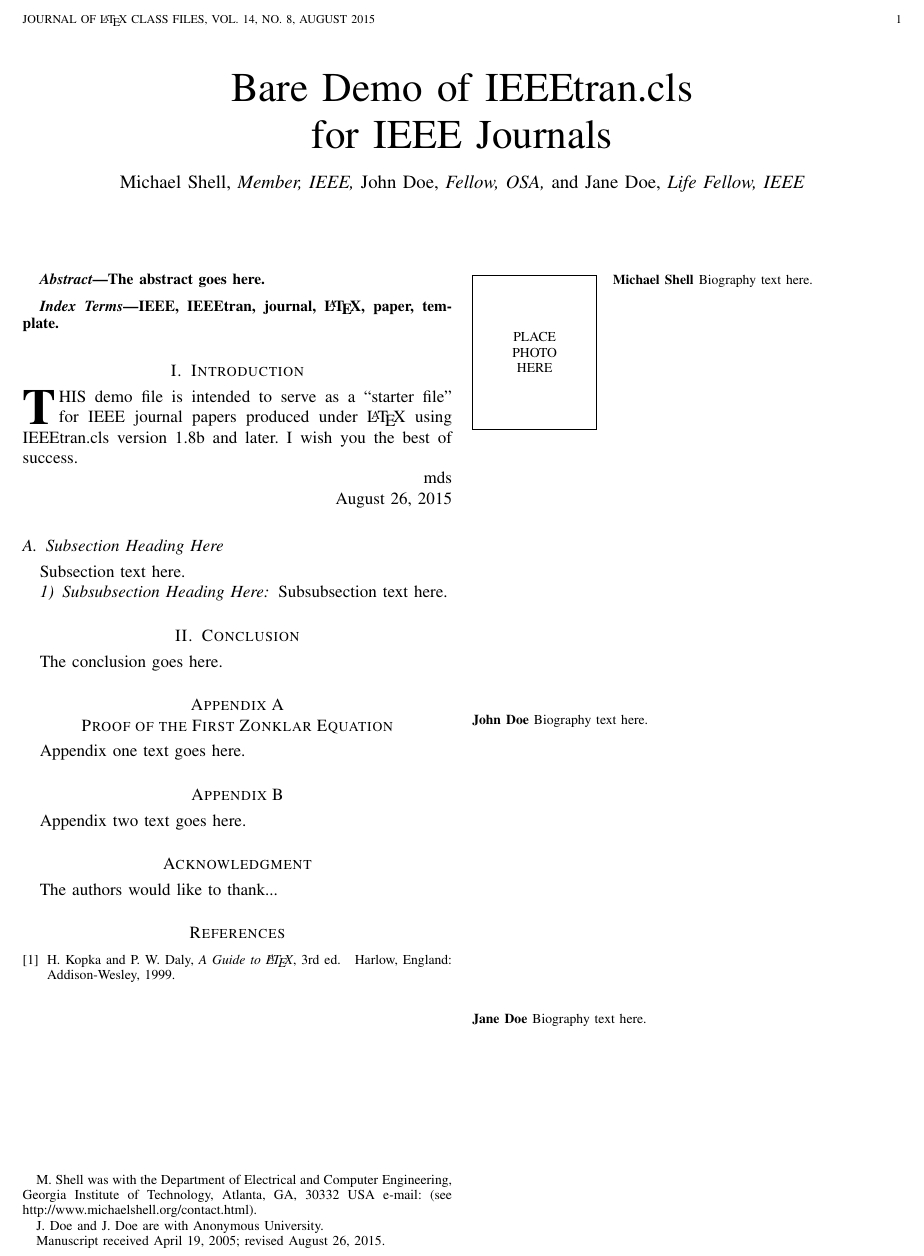
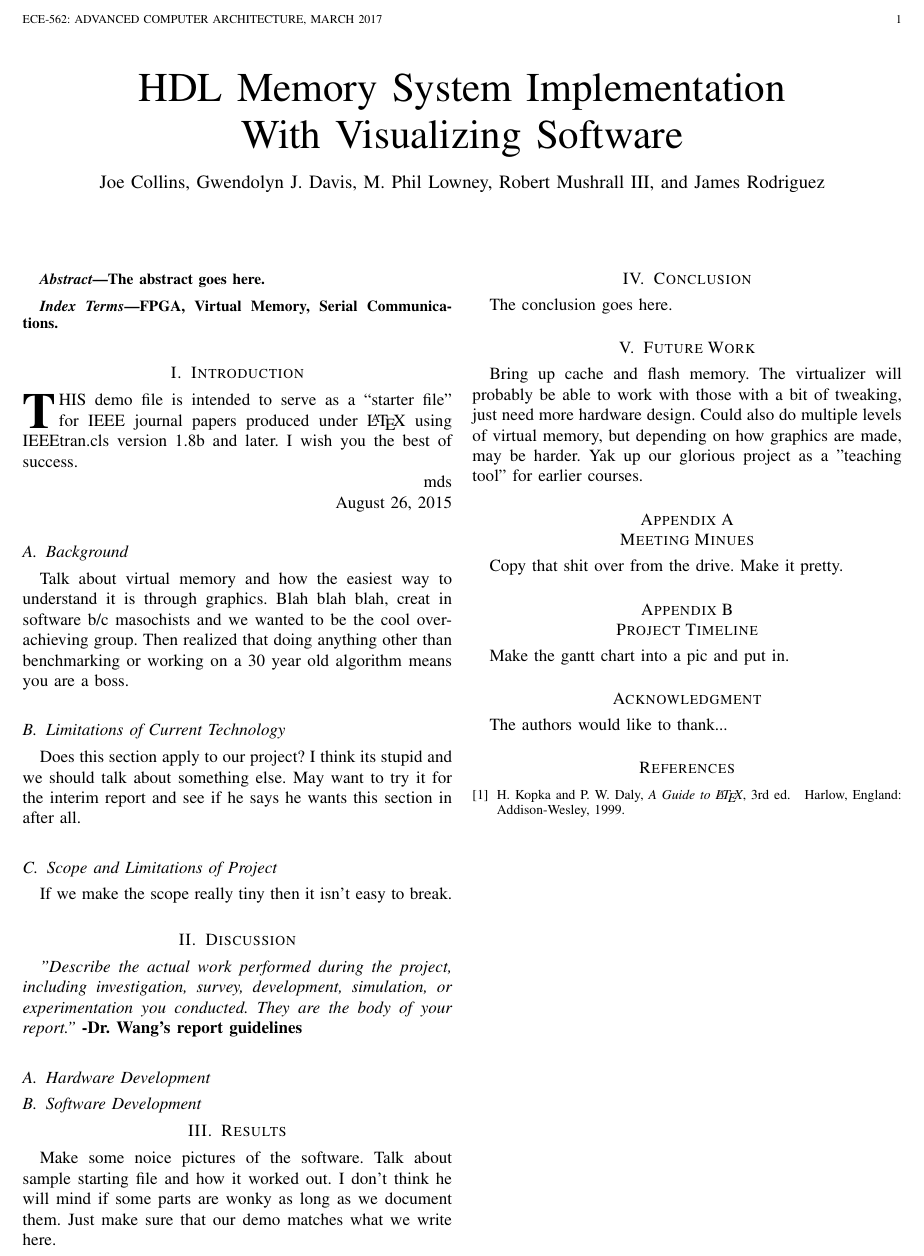
Before and after one commit to FewPeach/ECE562InterimReport, a LaTeX paper (bare_jrnl.tex): part of the page, cut at the place of the change. Compiled offline with pdfLaTeX; a missing font is replaced by an installed copy or a similar font; a LaTeX package or settings file that is missing is left out.

Commit message:
Update on Overleaf.

```diff
--- a/bare_jrnl.tex
+++ b/bare_jrnl.tex
@@ -357,7 +357,7 @@
 % not capitalized unless they are the first or last word of the title.
 % Linebreaks \\ can be used within to get better formatting as desired.
 % Do not put math or special symbols in the title.
-\title{Bare Demo of IEEEtran.cls\\ for IEEE Journals}
+\title{HDL Memory System Implementation\\ With Visualizing Software}
 %
 %
 % author names and IEEE memberships
@@ -369,14 +369,8 @@
 % was not built to handle multiple paragraphs
 %
 
-\author{Michael~Shell,~\IEEEmembership{Member,~IEEE,}
-        John~Doe,~\IEEEmembership{Fellow,~OSA,}
-        and~Jane~Doe,~\IEEEmembership{Life~Fellow,~IEEE}% <-this % stops a space
-\thanks{M. Shell was with the Department
-of Electrical and Computer Engineering, Georgia Institute of Technology, Atlanta,
-GA, 30332 USA e-mail: (see http://www.michaelshell.org/contact.html).}% <-this % stops a space
-\thanks{J. Doe and J. Doe are with Anonymous University.}% <-this % stops a space
-\thanks{Manuscript received April 19, 2005; revised August 26, 2015.}}
+\author{Joe~Collins, Gwendolyn~J.~Davis, M.~Phil~Lowney, Robert~Mushrall~III, and James~Rodriguez}% <-this % stops a space
+%\thanks{Not necessary}}% <-this % stops a space
 
 % note the % following the last \IEEEmembership and also \thanks -
 % these prevent an unwanted space from occurring between the last author name
@@ -399,7 +393,7 @@ GA, 30332 USA e-mail: (see http://www.michaelshell.org/contact.html).}% <-this %
 
 
 % The paper headers
-\markboth{Journal of \LaTeX\ Class Files,~Vol.~14, No.~8, August~2015}%
+\markboth{ECE-562: Advanced Computer Architecture, March~2017}%
 {Shell \MakeLowercase{\textit{et al.}}: Bare Demo of IEEEtran.cls for IEEE Journals}
 % The only time the second header will appear is for the odd numbered pages
 % after the title page when using the twoside option.
@@ -437,13 +426,8 @@ The abstract goes here.
 
 % Note that keywords are not normally used for peerreview papers.
 \begin{IEEEkeywords}
-IEEE, IEEEtran, journal, \LaTeX, paper, template.
+FPGA, Virtual Memory, Serial Communications.
 \end{IEEEkeywords}
-
-
-
-
-
 
 % For peer review papers, you can put extra information on the cover
 % page as needed:
@@ -484,14 +468,27 @@ I wish you the best of success.
 
 \hfill August 26, 2015
 
-\subsection{Subsection Heading Here}
-Subsection text here.
+\subsection{Background}
+Talk about virtual memory and how the easiest way to understand it is through graphics. Blah blah blah, creat in software b/c masochists and we wanted to be the cool overachieving group. Then realized that doing anything other than benchmarking or working on a 30 year old algorithm means you are a boss.
 
 % needed in second column of first page if using \IEEEpubid
 %\IEEEpubidadjcol
 
-\subsubsection{Subsubsection Heading Here}
-Subsubsection text here.
+\subsection{Limitations of Current Technology}
+Does this section apply to our project? I think its stupid and we should talk about something else. May want to try it for the interim report and see if he says he wants this section in after all.
+
+\subsection{Scope and Limitations of Project}
+If we make the scope really tiny then it isn't easy to break.
+
+\section{Discussion}
+\textit{"Describe the actual work performed during the project, including investigation, survey, development, simulation, or experimentation you conducted. They are the body of your report."} \textbf{-Dr. Wang's report guidelines}
+
+\subsection{Hardware Development}
+
+\subsection{Software Development}
+
+\section{Results}
+Make some noice pictures of the software. Talk about sample starting file and how it worked out. I don't think he will mind if some parts are wonky as long as we document them. Just make sure that our demo matches what we write here.
 
 
 % An example of a floating figure using the graphicx package.
@@ -594,7 +591,8 @@ Subsubsection text here.
 \section{Conclusion}
 The conclusion goes here.
 
-
+\section{Future Work}
+Bring up cache and flash memory. The virtualizer will probably be able to work with those with a bit of tweaking, just need more hardware design. Could also do multiple levels of virtual memory, but depending on how graphics are made, may be harder. Yak up our glorious project as a "teaching tool" for earlier courses.
 
 
 
@@ -614,13 +612,13 @@ The conclusion goes here.
 
 
 \appendices
-\section{Proof of the First Zonklar Equation}
-Appendix one text goes here.
+\section{Meeting Minues}
+Copy that shit over from the drive. Make it pretty.
 
 % you can choose not to have a title for an appendix
 % if you want by leaving the argument blank
-\section{}
-Appendix two text goes here.
+\section{Project Timeline}
+Make the gantt chart into a pic and put in.
 
 
 % use section* for acknowledgment
@@ -679,22 +678,22 @@ H.~Kopka and P.~W. Daly, \emph{A Guide to \LaTeX}, 3rd~ed.\hskip 1em plus
 %\begin{IEEEbiography}[{\includegraphics[width=1in,height=1.25in,clip,keepaspectratio]{mshell}}]{Michael Shell}
 % or if you just want to reserve a space for a photo:
 
-\begin{IEEEbiography}{Michael Shell}
-Biography text here.
-\end{IEEEbiography}
+%\begin{IEEEbiography}{Michael Shell}
+%Biography text here.
+%\end{IEEEbiography}
 
 % if you will not have a photo at all:
-\begin{IEEEbiographynophoto}{John Doe}
-Biography text here.
-\end{IEEEbiographynophoto}
+%\begin{IEEEbiographynophoto}{John Doe}
+%Biography text here.
+%\end{IEEEbiographynophoto}
 
 % insert where needed to balance the two columns on the last page with
 % biographies
 %\newpage
 
-\begin{IEEEbiographynophoto}{Jane Doe}
-Biography text here.
-\end{IEEEbiographynophoto}
+%\begin{IEEEbiographynophoto}{Jane Doe}
+%Biography text here.
+%\end{IEEEbiographynophoto}
 
 % You can push biographies down or up by placing
 % a \vfill before or after them. The appropriate
```
Also changed, not shown: bare_jrnl.tex (6 more changed lines).
